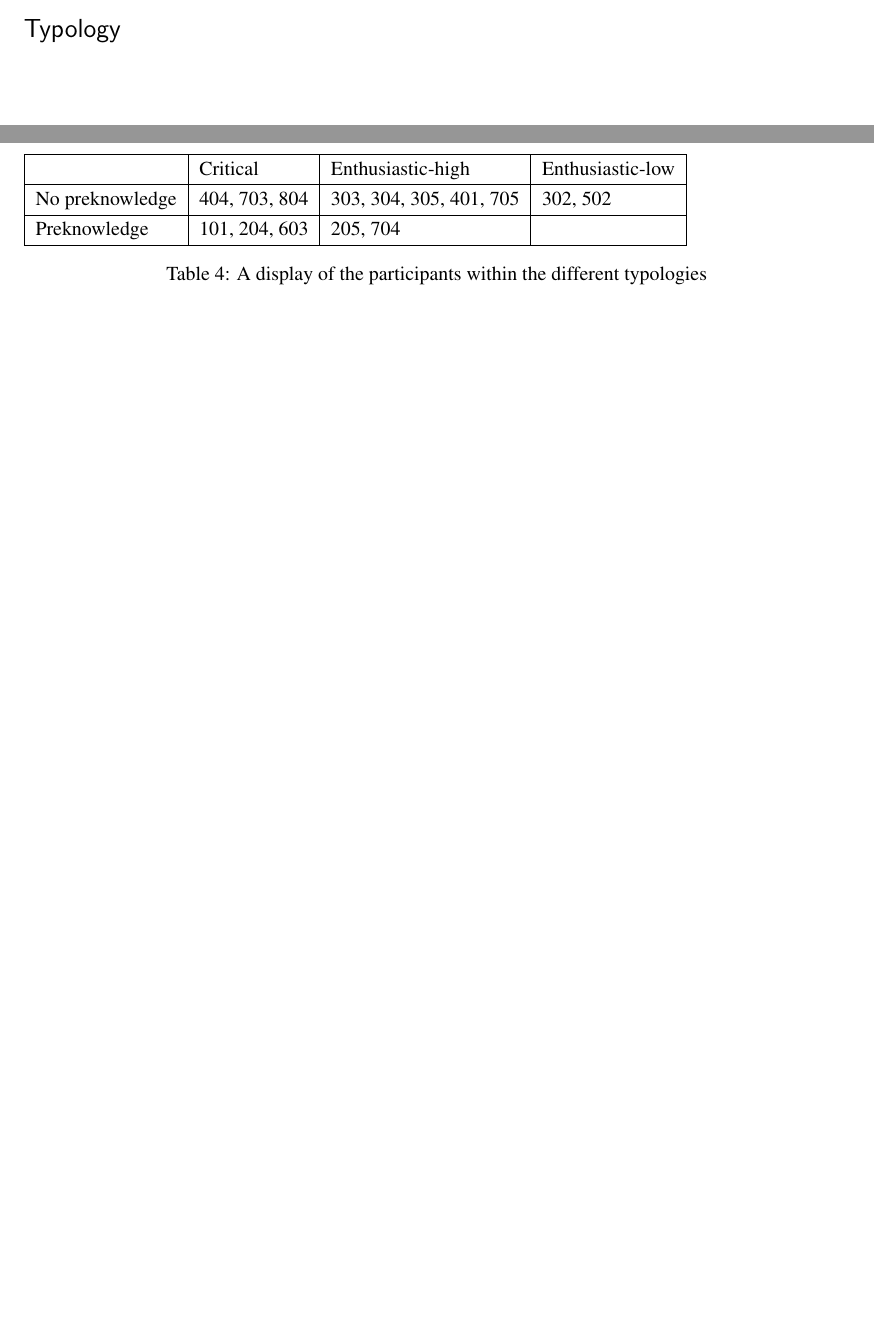
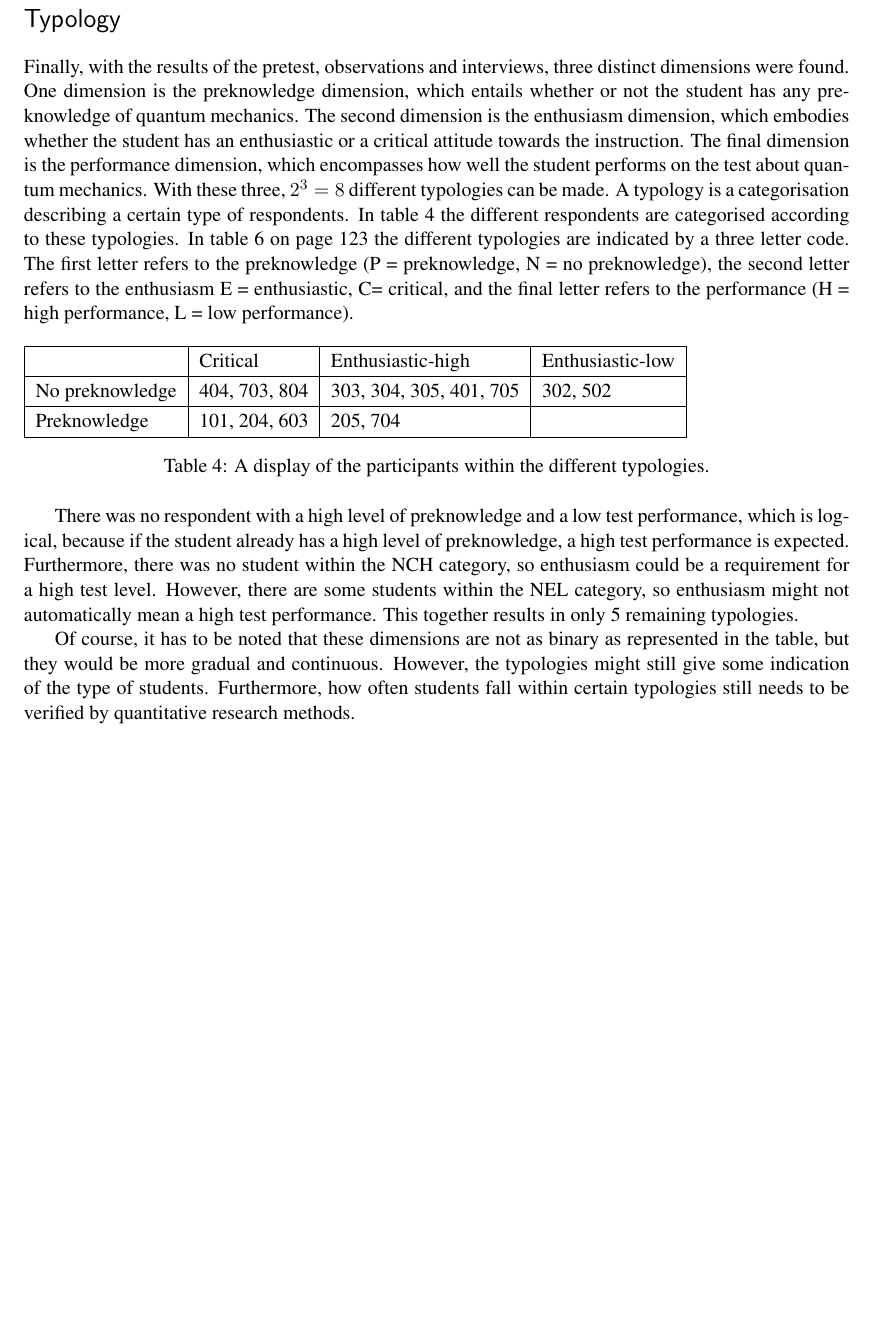
Before and after one commit to mcvdenk/Bachelor-Thesis, a LaTeX thesis (Thesis.tex): two parts of pages 66 and 67 of 122 before the commit and part of page 67 of 123 after it, the two joined at a grey line, cut so that both start at the same text, the shorter picture padded with empty space. Compiled offline with pdfLaTeX.

Commit message:
Finished Formative Evaluation

```diff
--- a/Thesis.tex
+++ b/Thesis.tex
@@ -1062,6 +1062,8 @@ All the suggestions for Minecraft boil down to the fact that Minecraft version 1
 
 \section{Typology}
 
+Finally, with the results of the pretest, observations and interviews, three distinct dimensions were found. One dimension is the preknowledge dimension, which entails whether or not the student has any preknowledge of quantum mechanics. The second dimension is the enthusiasm dimension, which embodies whether the student has an enthusiastic or a critical attitude towards the instruction. The final dimension is the performance dimension, which encompasses how well the student performs on the test about quantum mechanics. With these three, $2^3=8$ different typologies can be made. A typology is a categorisation describing a certain type of respondents. In table~\ref{tab:typology} the different respondents are categorised according to these typologies. In table~\ref{tab:codetable} on page~\pageref{tab:codetable} the different typologies are indicated by a three letter code. The first letter refers to the preknowledge (P = preknowledge, N = no preknowledge), the second letter refers to the enthusiasm {E = enthusiastic, C= critical}, and the final letter refers to the performance (H = high performance, L = low performance).
+
 \begin{table}[htbp]
 \begin{tabular}{|l|l|l|l|}
 \hline
@@ -1069,7 +1071,9 @@ All the suggestions for Minecraft boil down to the fact that Minecraft version 1
 No preknowledge & 404, 703, 804 & 303, 304, 305, 401, 705 & 302, 502 \\ \hline
 Preknowledge & 101, 204, 603 & 205, 704 &  \\ \hline
 \end{tabular}
-\caption{A display of the participants within the different typologies}
-\label{typology}
+\caption{A display of the participants within the different typologies.\label{tab:typology}}
 \end{table}
 
+There was no respondent with a high level of preknowledge and a low test performance, which is logical, because if the student already has a high level of preknowledge, a high test performance is expected. Furthermore, there was no student within the NCH category, so enthusiasm could be a requirement for a high test level. However, there are some students within the NEL category, so enthusiasm might not automatically mean a high test performance. This together results in only 5 remaining typologies.
+
+Of course, it has to be noted that these dimensions are not as binary as represented in the table, but they would be more gradual and continuous. However, the typologies might still give some indication of the type of students. Furthermore, how often students fall within certain typologies still needs to be verified by quantitative research methods.
```
Also changed, not shown: Thesis.tex (7 more changed lines), 4 other files.
